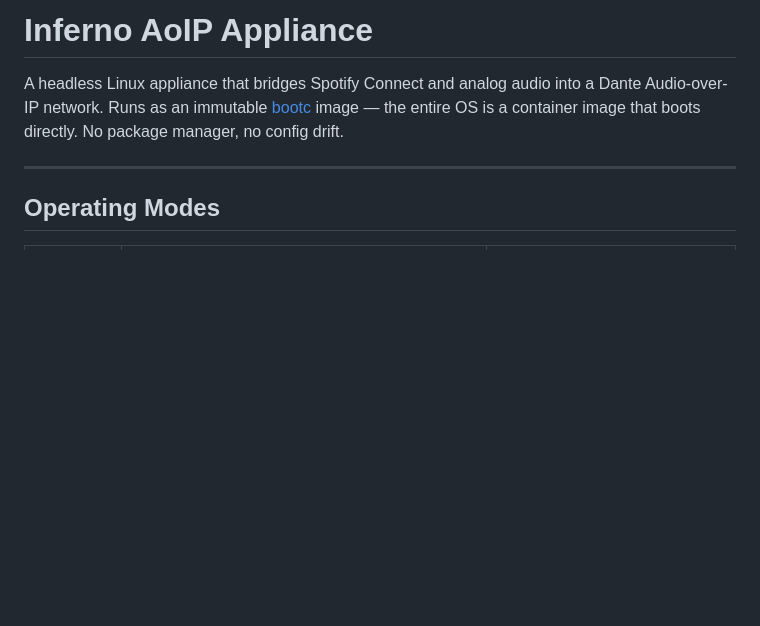
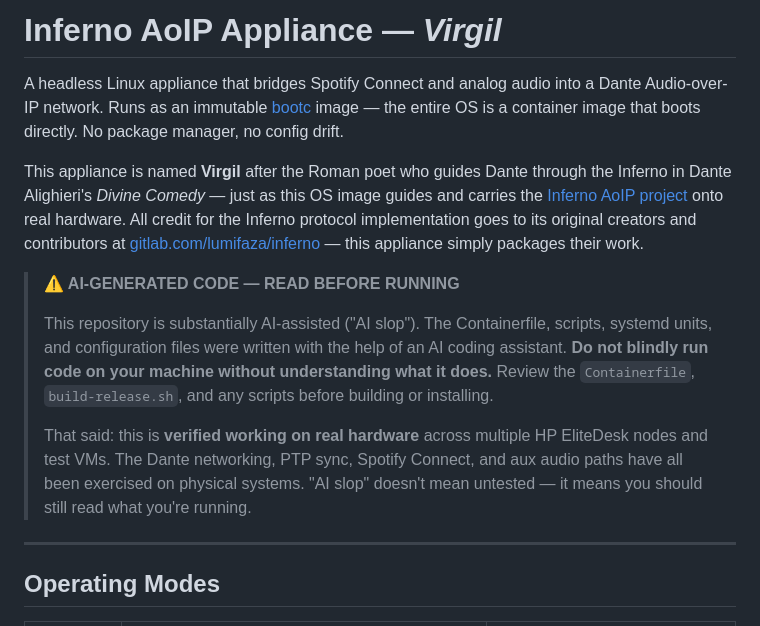
Before and after one commit to legopc/inferno-aoip-releases, a Markdown page: README.md, the part around the change. Rendered like a GitHub page; blank space fills up the shorter version.

Commit message:
docs: add Virgil name, credits, and AI disclaimer to README
Names the appliance 'Virgil' after Dante's guide through the Inferno —
a reference to the upstream Inferno AoIP project naming. Adds credits
linking to the original creators at gitlab.com/lumifaza/inferno. Adds
a bold AI disclaimer warning readers to review code before running,
while noting the appliance is verified working on real hardware.

Co-authored-by: Copilot <223556219+Copilot@users.noreply.github.com>

```diff
--- a/README.md
+++ b/README.md
@@ -1,6 +1,14 @@
-# Inferno AoIP Appliance
+# Inferno AoIP Appliance — *Virgil*
 
 A headless Linux appliance that bridges Spotify Connect and analog audio into a Dante Audio-over-IP network. Runs as an immutable [bootc](https://containers.github.io/bootc/) image — the entire OS is a container image that boots directly. No package manager, no config drift.
+
+This appliance is named **Virgil** after the Roman poet who guides Dante through the Inferno in Dante Alighieri's *Divine Comedy* — just as this OS image guides and carries the [Inferno AoIP project](https://gitlab.com/lumifaza/inferno) onto real hardware. All credit for the Inferno protocol implementation goes to its original creators and contributors at [gitlab.com/lumifaza/inferno](https://gitlab.com/lumifaza/inferno) — this appliance simply packages their work.
+
+> **⚠️ AI-GENERATED CODE — READ BEFORE RUNNING**
+>
+> This repository is substantially AI-assisted ("AI slop"). The Containerfile, scripts, systemd units, and configuration files were written with the help of an AI coding assistant. **Do not blindly run code on your machine without understanding what it does.** Review the `Containerfile`, `build-release.sh`, and any scripts before building or installing.
+>
+> That said: this is **verified working on real hardware** across multiple HP EliteDesk nodes and test VMs. The Dante networking, PTP sync, Spotify Connect, and aux audio paths have all been exercised on physical systems. "AI slop" doesn't mean untested — it means you should still read what you're running.
 
 ---
 
```
